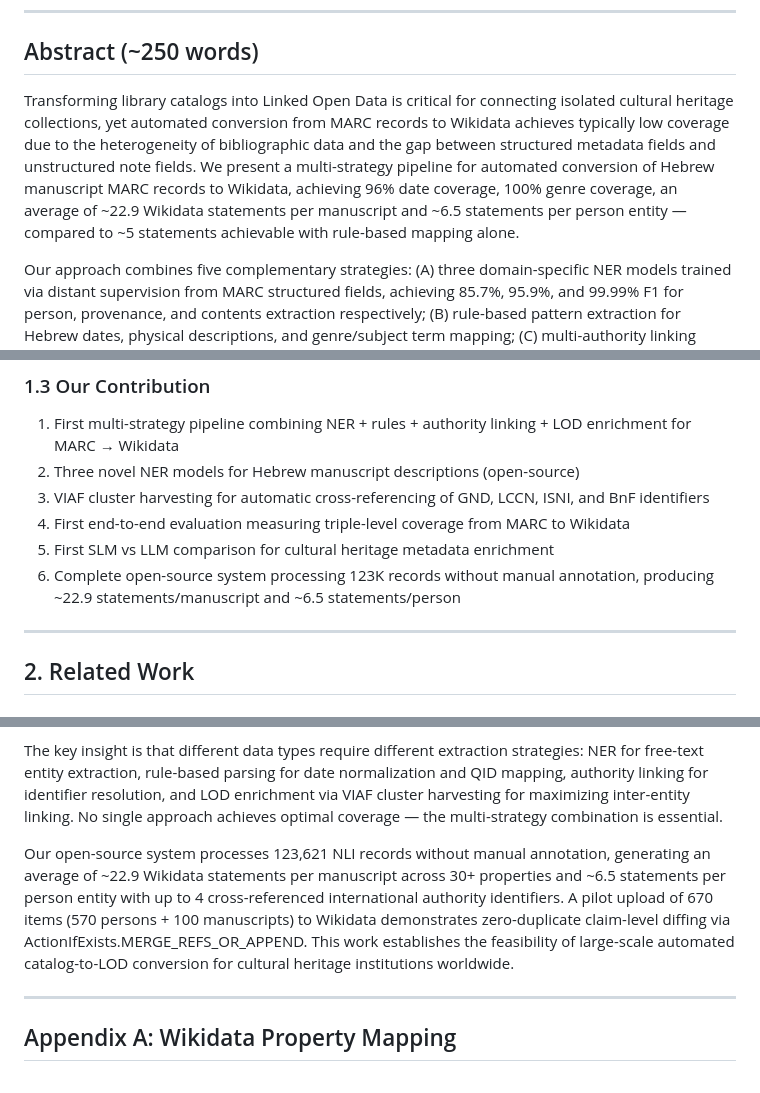
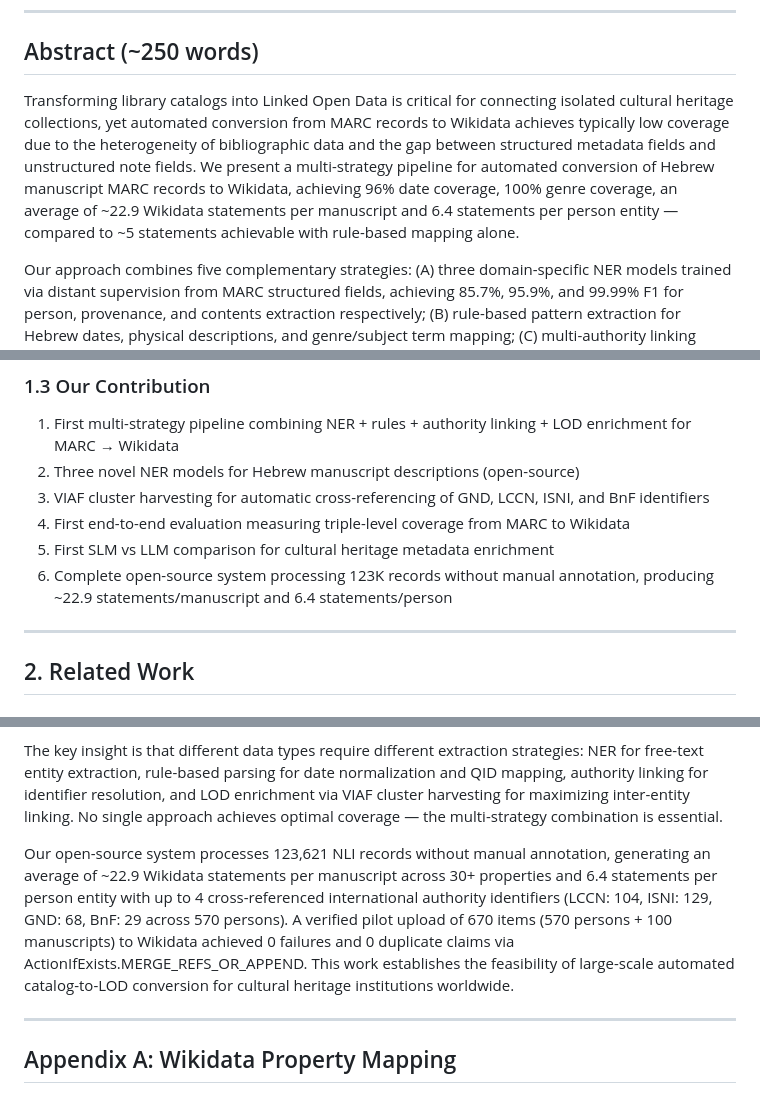
Before and after one commit to alexandergolbergwix/pipeline, a Markdown page: paper/PAPER_OUTLINE.md, 3 parts joined by grey strips. GitHub-like rendering.

```diff
--- a/paper/PAPER_OUTLINE.md
+++ b/paper/PAPER_OUTLINE.md
@@ -25,7 +25,7 @@ Department of Information Science and Applied Artificial Intelligence, Bar-Ilan
 
 ## Abstract (~250 words)
 
-Transforming library catalogs into Linked Open Data is critical for connecting isolated cultural heritage collections, yet automated conversion from MARC records to Wikidata achieves typically low coverage due to the heterogeneity of bibliographic data and the gap between structured metadata fields and unstructured note fields. We present a multi-strategy pipeline for automated conversion of Hebrew manuscript MARC records to Wikidata, achieving 96% date coverage, 100% genre coverage, an average of ~22.9 Wikidata statements per manuscript and ~6.5 statements per person entity — compared to ~5 statements achievable with rule-based mapping alone.
+Transforming library catalogs into Linked Open Data is critical for connecting isolated cultural heritage collections, yet automated conversion from MARC records to Wikidata achieves typically low coverage due to the heterogeneity of bibliographic data and the gap between structured metadata fields and unstructured note fields. We present a multi-strategy pipeline for automated conversion of Hebrew manuscript MARC records to Wikidata, achieving 96% date coverage, 100% genre coverage, an average of ~22.9 Wikidata statements per manuscript and 6.4 statements per person entity — compared to ~5 statements achievable with rule-based mapping alone.
 
 Our approach combines five complementary strategies: (A) three domain-specific NER models trained via distant supervision from MARC structured fields, achieving 85.7%, 95.9%, and 99.99% F1 for person, provenance, and contents extraction respectively; (B) rule-based pattern extraction for Hebrew dates, physical descriptions, and genre/subject term mapping; (C) multi-authority linking through Mazal/NLI, VIAF, and KIMA gazetteers; (D) VIAF cluster harvesting for cross-referencing external identifiers (GND, LCCN, ISNI, BnF); and (E) property-level data type validation against the WikiProject Manuscripts Data Model.
 
@@ -53,7 +53,7 @@ We evaluate our system end-to-end on 100 Hebrew manuscripts from the National Li
 3. VIAF cluster harvesting for automatic cross-referencing of GND, LCCN, ISNI, and BnF identifiers
 4. First end-to-end evaluation measuring triple-level coverage from MARC to Wikidata
 5. First SLM vs LLM comparison for cultural heritage metadata enrichment
-6. Complete open-source system processing 123K records without manual annotation, producing ~22.9 statements/manuscript and ~6.5 statements/person
+6. Complete open-source system processing 123K records without manual annotation, producing ~22.9 statements/manuscript and 6.4 statements/person
 
 ---
 
@@ -324,7 +337,7 @@ We presented a multi-strategy pipeline for automated MARC-to-Wikidata conversion
 
 The key insight is that different data types require different extraction strategies: NER for free-text entity extraction, rule-based parsing for date normalization and QID mapping, authority linking for identifier resolution, and LOD enrichment via VIAF cluster harvesting for maximizing inter-entity linking. No single approach achieves optimal coverage — the multi-strategy combination is essential.
 
-Our open-source system processes 123,621 NLI records without manual annotation, generating an average of ~22.9 Wikidata statements per manuscript across 30+ properties and ~6.5 statements per person entity with up to 4 cross-referenced international authority identifiers. A pilot upload of 670 items (570 persons + 100 manuscripts) to Wikidata demonstrates zero-duplicate claim-level diffing via ActionIfExists.MERGE_REFS_OR_APPEND. This work establishes the feasibility of large-scale automated catalog-to-LOD conversion for cultural heritage institutions worldwide.
+Our open-source system processes 123,621 NLI records without manual annotation, generating an average of ~22.9 Wikidata statements per manuscript across 30+ properties and 6.4 statements per person entity with up to 4 cross-referenced international authority identifiers (LCCN: 104, ISNI: 129, GND: 68, BnF: 29 across 570 persons). A verified pilot upload of 670 items (570 persons + 100 manuscripts) to Wikidata achieved 0 failures and 0 duplicate claims via ActionIfExists.MERGE_REFS_OR_APPEND. This work establishes the feasibility of large-scale automated catalog-to-LOD conversion for cultural heritage institutions worldwide.
 
 ---
 
```
Also changed, not shown: other parts of paper/PAPER_OUTLINE.md (+37 -24 lines).
